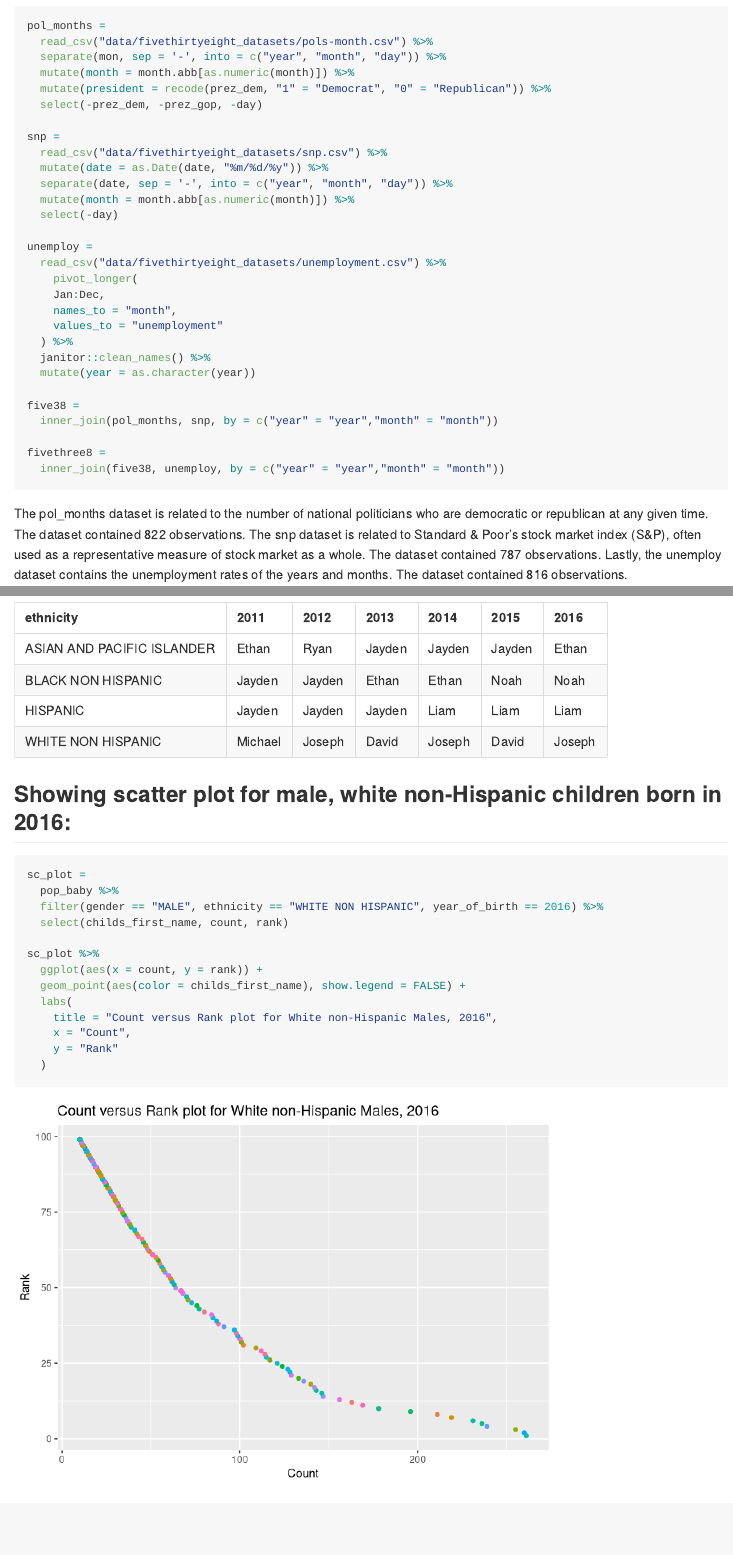
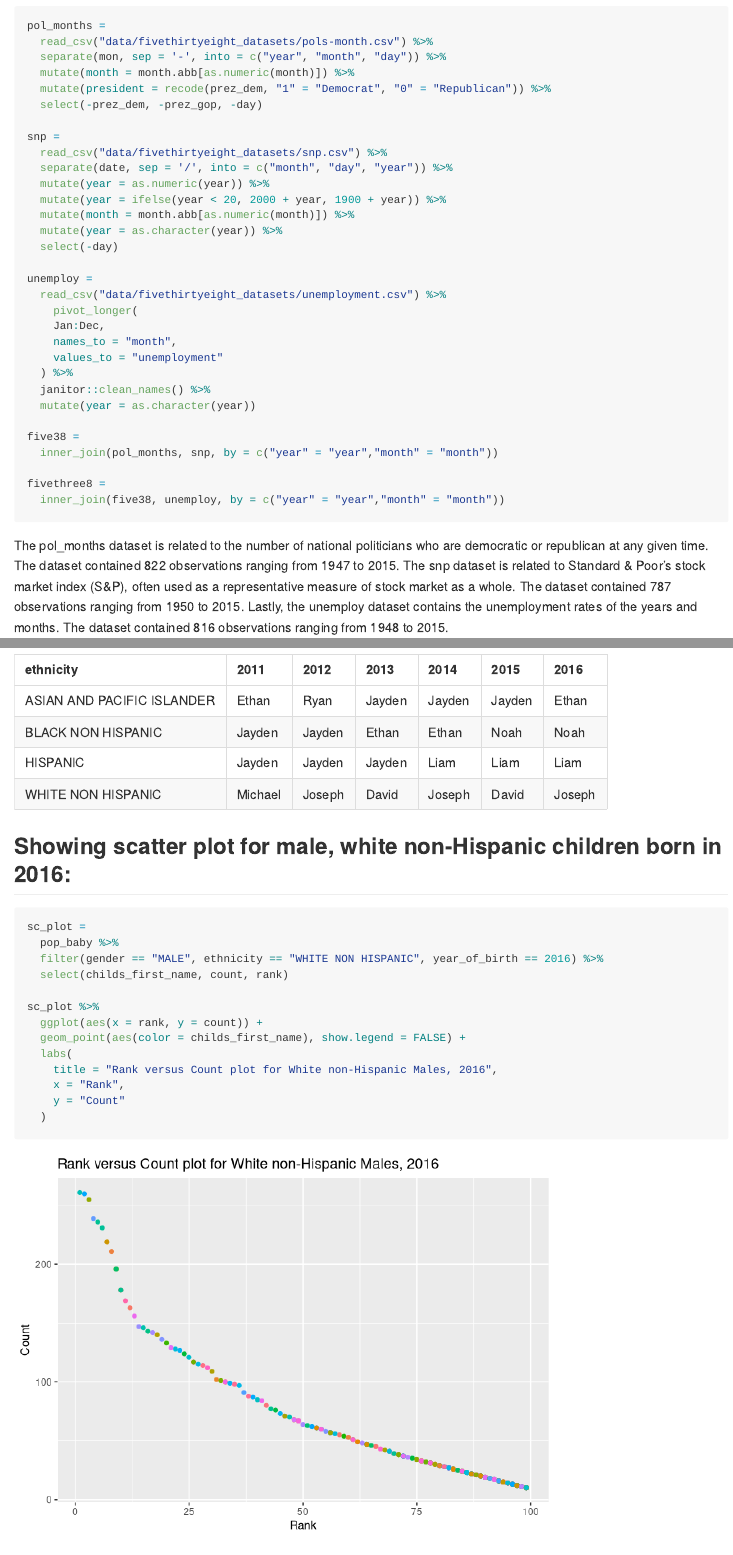
Before and after one commit to IfrahF/p8105_hw2_if2282, an R Markdown document (hw2_if2282.Rmd): the page in a window 1100 px wide, from 1440 px down, and a second part further down, joined at a grey line. Rendered offline with R 4.5, knitr and Pandoc, with nearby package versions; column names are cleaned by a stand-in for the janitor package.

Commit message:
Final touches to scatterplot and descriptions.

````diff
--- a/hw2_if2282.Rmd
+++ b/hw2_if2282.Rmd
@@ -73,9 +73,11 @@ pol_months =
 
 snp =
   read_csv("data/fivethirtyeight_datasets/snp.csv") %>%
-  mutate(date = as.Date(date, "%m/%d/%y")) %>%
-  separate(date, sep = '-', into = c("year", "month", "day")) %>%
+  separate(date, sep = '/', into = c("month", "day", "year")) %>%
+  mutate(year = as.numeric(year)) %>%
+  mutate(year = ifelse(year < 20, 2000 + year, 1900 + year)) %>%
   mutate(month = month.abb[as.numeric(month)]) %>%
+  mutate(year = as.character(year)) %>%
   select(-day)
 
 unemploy =
@@ -95,7 +97,7 @@ fivethree8 =
   inner_join(five38, unemploy, by = c("year" = "year","month" = "month"))
 ```
 
-The pol_months dataset is related to the number of national politicians who are democratic or republican at any given time. The dataset contained `r nrow(pol_months)` observations. The snp dataset is related to Standard & Poor’s stock market index (S&P), often used as a representative measure of stock market as a whole. The dataset contained `r nrow(snp)` observations. Lastly, the unemploy dataset contains the unemployment rates of the years and months. The dataset contained `r nrow(unemploy)` observations.
+The pol_months dataset is related to the number of national politicians who are democratic or republican at any given time. The dataset contained `r nrow(pol_months)` observations ranging from `r min(pull(pol_months, year))` to `r max(pull(pol_months, year))`. The snp dataset is related to Standard & Poor’s stock market index (S&P), often used as a representative measure of stock market as a whole. The dataset contained `r nrow(snp)` observations ranging from `r min(pull(snp, year))` to `r max(pull(snp, year))`. Lastly, the unemploy dataset contains the unemployment rates of the years and months. The dataset contained `r nrow(unemploy)` observations ranging from `r min(pull(unemploy, year))` to `r max(pull(unemploy, year))`.
 
 The fivethree8 dataset was a merge of all the three datasets listed above. It had a total of  `r nrow(fivethree8)` observations and `r ncol(fivethree8)` variables: `r names(fivethree8)`. The years included in this dataset ranged from `r min(pull(fivethree8, year))` to `r max(pull(fivethree8, year))`. When a democrat was president, the mean unemployment rate was `r filter(fivethree8, president == "Democrat") %>% pull(unemployment) %>% mean()` as compared to an unemployment rate of `r filter(fivethree8, president == "Republican") %>% pull(unemployment) %>% mean()` when a republican was president.
 
@@ -160,11 +162,11 @@ sc_plot =
   select(childs_first_name, count, rank)
 
 sc_plot %>%
-  ggplot(aes(x = count, y = rank)) +
+  ggplot(aes(x = rank, y = count)) +
   geom_point(aes(color = childs_first_name), show.legend = FALSE) +
   labs(
-    title = "Count versus Rank plot for White non-Hispanic Males, 2016",
-    x = "Count",
-    y = "Rank"
+    title = "Rank versus Count plot for White non-Hispanic Males, 2016",
+    x = "Rank",
+    y = "Count"
   )
 ```
````
Also changed, not shown: hw2_if2282.md, hw2_if2282_files/figure-gfm/unnamed-chunk-8-1.png.
